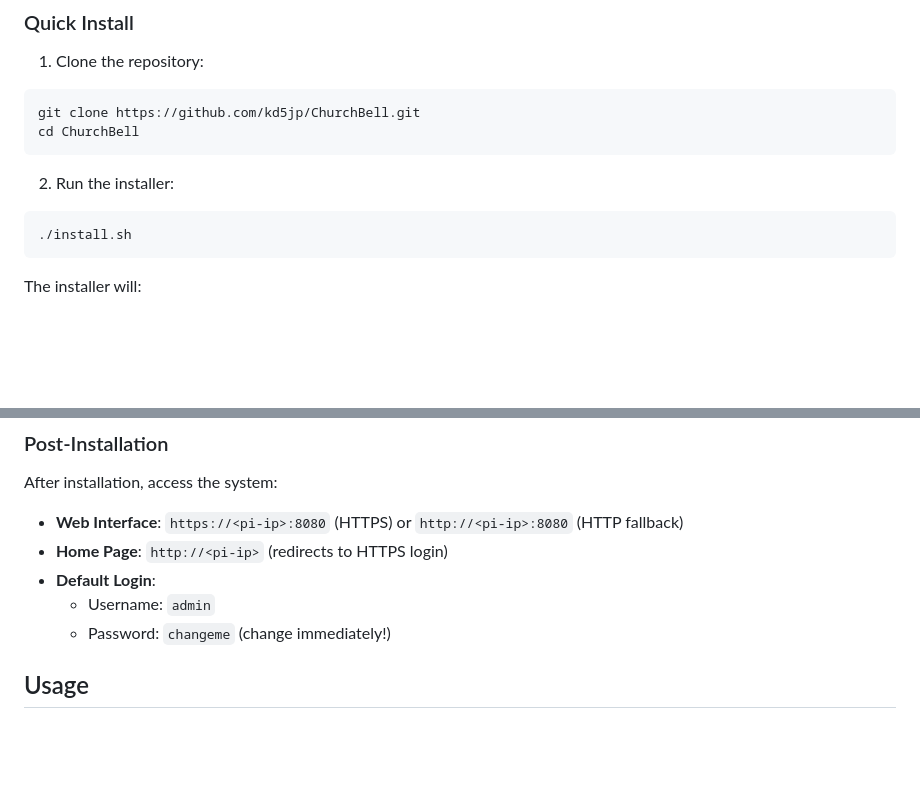
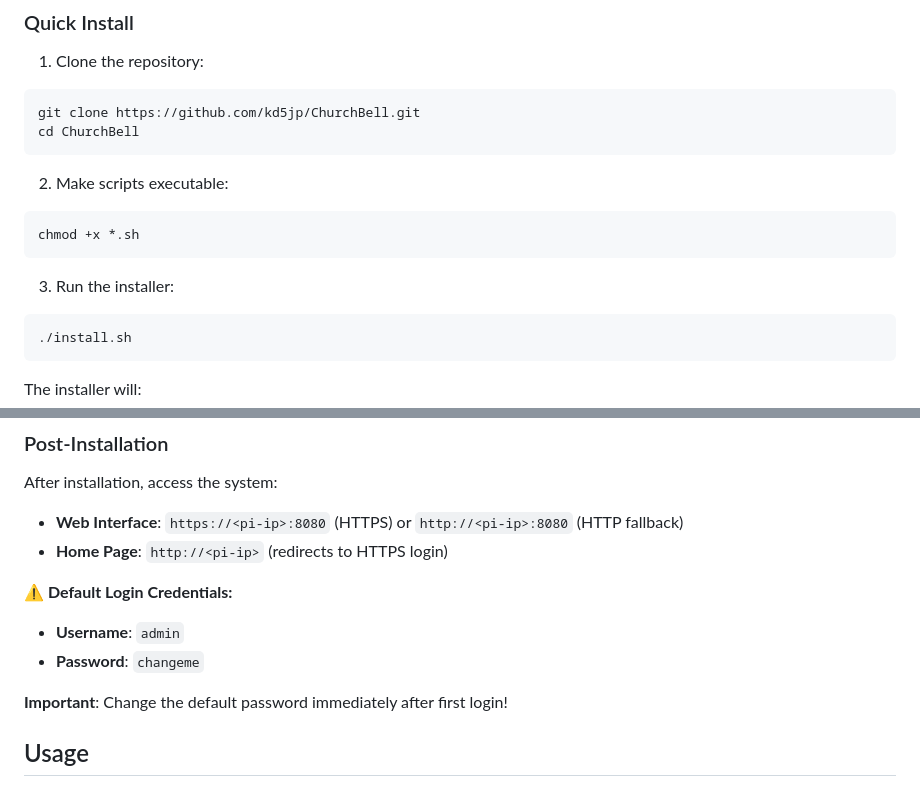
Before and after one commit to kd5jp/ChurchBell, a Markdown page: README.md, 2 parts joined by grey strips. Drawn GitHub-style; blank space fills up the shorter version.

Commit message:
Update README.md installation instructions
- Add chmod +x *.sh step to installation instructions
- Make default username and password more prominent
- Add warning to change password immediately after first login

````diff
--- a/README.md
+++ b/README.md
@@ -59,7 +59,12 @@ git clone https://github.com/kd5jp/ChurchBell.git
 cd ChurchBell
 ```
 
-2. Run the installer:
+2. Make scripts executable:
+```bash
+chmod +x *.sh
+```
+
+3. Run the installer:
 ```bash
 ./install.sh
 ```
@@ -97,9 +102,12 @@ After installation, access the system:
 
 - **Web Interface**: `https://<pi-ip>:8080` (HTTPS) or `http://<pi-ip>:8080` (HTTP fallback)
 - **Home Page**: `http://<pi-ip>` (redirects to HTTPS login)
-- **Default Login**:
-  - Username: `admin`
-  - Password: `changeme` (change immediately!)
+
+**⚠️ Default Login Credentials:**
+- **Username**: `admin`
+- **Password**: `changeme`
+
+**Important**: Change the default password immediately after first login!
 
 ## Usage
 
````
